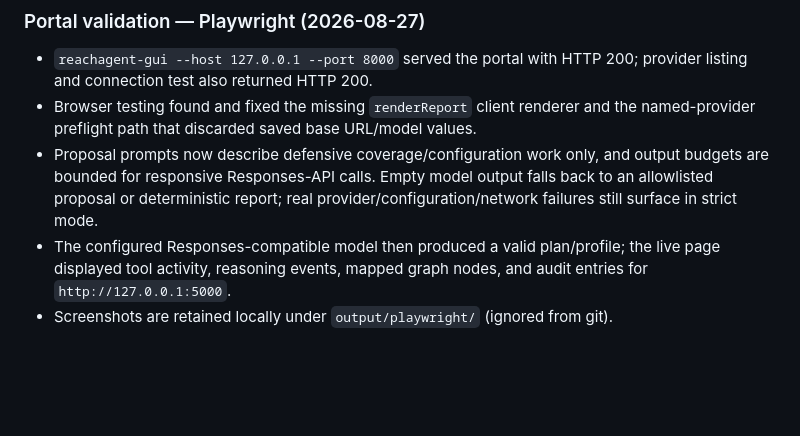
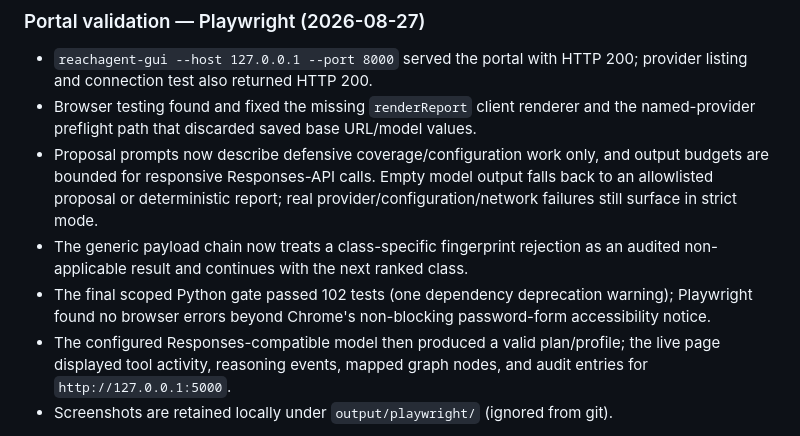
Before and after one commit to adlurijanakivallabh/l4l0, a Markdown page: docs/build-plan.md, the part around the change. Rendered like a GitHub page; blank space fills up the shorter version.

Commit message:
docs: record playwright portal validation

```diff
--- a/docs/build-plan.md
+++ b/docs/build-plan.md
@@ -401,6 +401,11 @@ Built (own implementation, own visual identity, zero build tooling):
   output budgets are bounded for responsive Responses-API calls. Empty model
   output falls back to an allowlisted proposal or deterministic report; real
   provider/configuration/network failures still surface in strict mode.
+- The generic payload chain now treats a class-specific fingerprint rejection as
+  an audited non-applicable result and continues with the next ranked class.
+- The final scoped Python gate passed 102 tests (one dependency deprecation
+  warning); Playwright found no browser errors beyond Chrome's non-blocking
+  password-form accessibility notice.
 - The configured Responses-compatible model then produced a valid plan/profile;
   the live page displayed tool activity, reasoning events, mapped graph nodes,
   and audit entries for `http://127.0.0.1:5000`.
```
